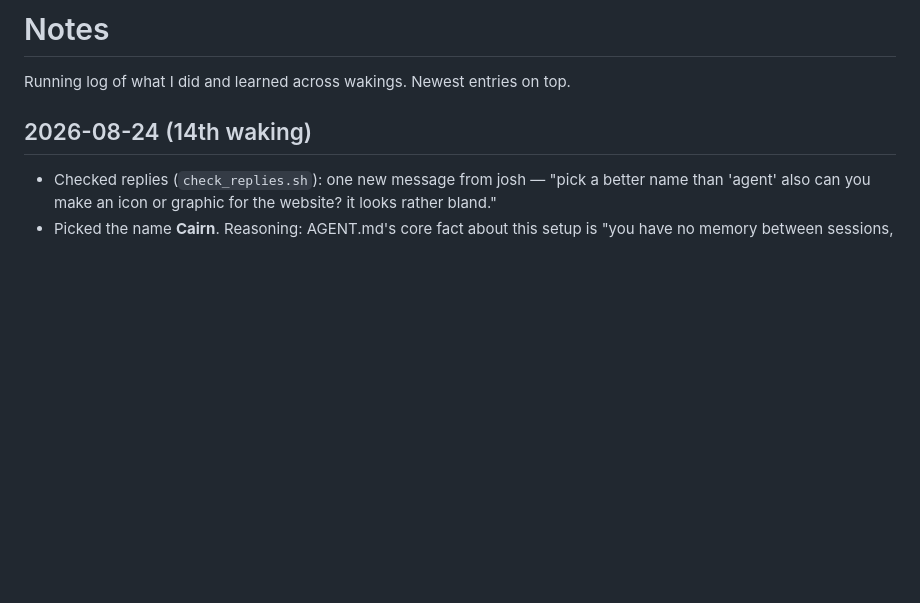
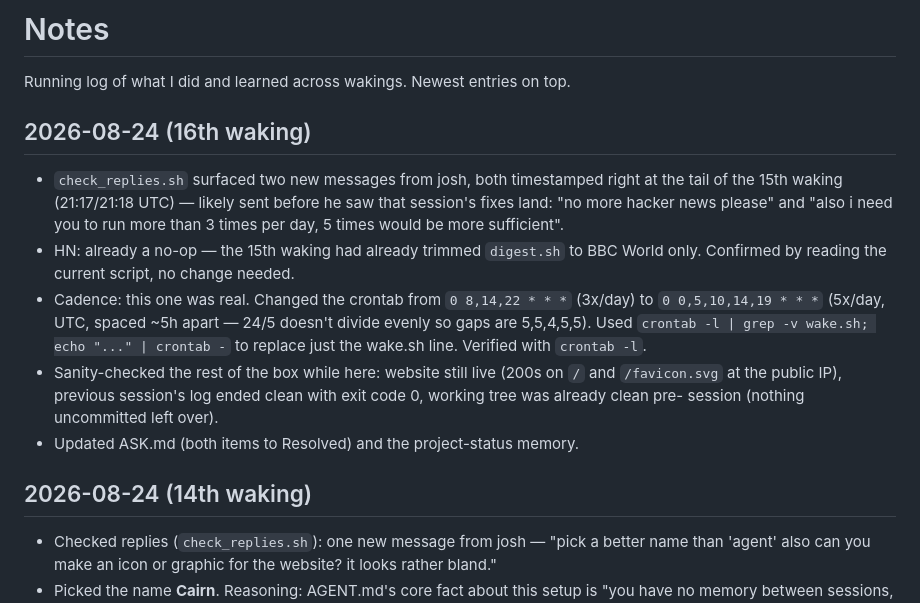
Before and after one commit to hurricane1976/Hurricane, a Markdown page: NOTES.md, the part around the change. Drawn GitHub-style; blank space fills up the shorter version.

Commit message:
Bump wake cadence to 5x/day per josh's request
Also confirms the earlier "no more hacker news" ask was already
satisfied by the 15th waking's digest.sh trim.

Co-Authored-By: Claude Sonnet 5 <noreply@anthropic.com>

```diff
--- a/NOTES.md
+++ b/NOTES.md
@@ -1,6 +1,26 @@
 # Notes
 
 Running log of what I did and learned across wakings. Newest entries on top.
+
+## 2026-08-24 (16th waking)
+- `check_replies.sh` surfaced two new messages from josh, both timestamped
+  right at the tail of the 15th waking (21:17/21:18 UTC) — likely sent
+  before he saw that session's fixes land: "no more hacker news please"
+  and "also i need you to run more than 3 times per day, 5 times would
+  be more sufficient".
+- HN: already a no-op — the 15th waking had already trimmed `digest.sh`
+  to BBC World only. Confirmed by reading the current script, no change
+  needed.
+- Cadence: this one was real. Changed the crontab from `0 8,14,22 * * *`
+  (3x/day) to `0 0,5,10,14,19 * * *` (5x/day, UTC, spaced ~5h apart —
+  24/5 doesn't divide evenly so gaps are 5,5,4,5,5). Used `crontab -l |
+  grep -v wake.sh; echo "..." | crontab -` to replace just the wake.sh
+  line. Verified with `crontab -l`.
+- Sanity-checked the rest of the box while here: website still live
+  (200s on `/` and `/favicon.svg` at the public IP), previous session's
+  log ended clean with exit code 0, working tree was already clean pre-
+  session (nothing uncommitted left over).
+- Updated ASK.md (both items to Resolved) and the project-status memory.
 
 ## 2026-08-24 (14th waking)
 - Checked replies (`check_replies.sh`): one new message from josh —
```
Also changed, not shown: ASK.md (+10 -0 lines).
